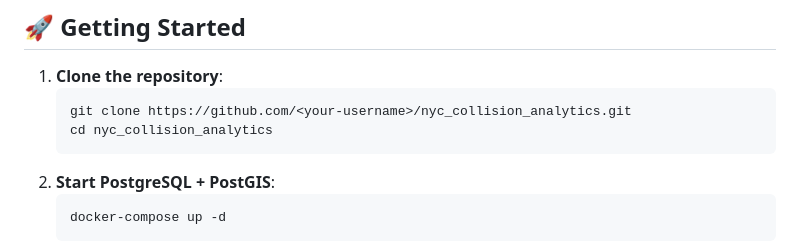
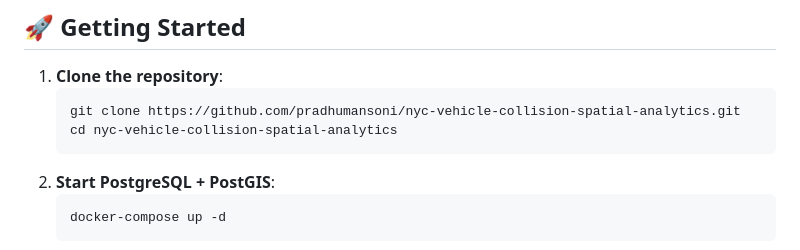
Before and after one commit to pradhumansoni/nyc-vehicle-collision-spatial-analytics, a Markdown page: README.md, the part around the change. Rendered like a GitHub page.

Commit message:
Fix repository URL and directory name in README
Updated repository clone instructions in README.

````diff
--- a/README.md
+++ b/README.md
@@ -206,8 +206,8 @@ nyc_collision_analytics/
 
 1. **Clone the repository**:
    ```bash
-   git clone https://github.com/<your-username>/nyc_collision_analytics.git
-   cd nyc_collision_analytics
+   git clone https://github.com/pradhumansoni/nyc-vehicle-collision-spatial-analytics.git
+   cd nyc-vehicle-collision-spatial-analytics
    ```
 2. **Start PostgreSQL + PostGIS**:
    ```bash
````
